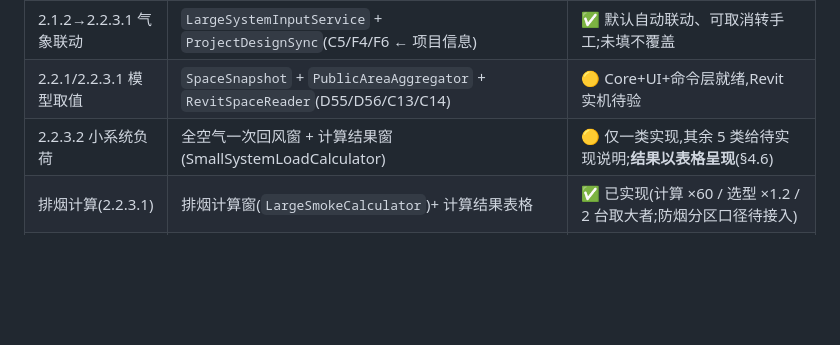
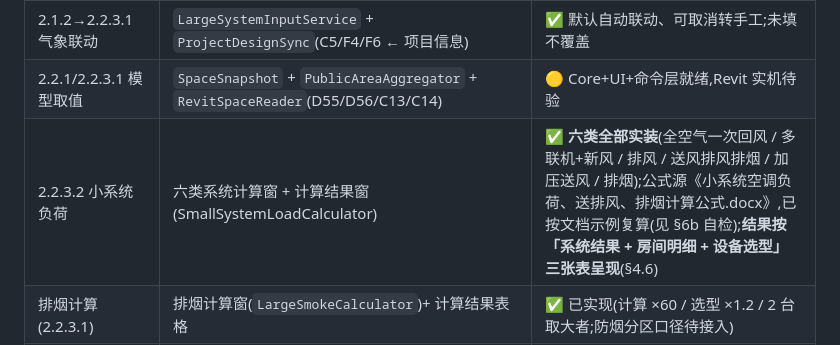
Before and after one commit to xuewei896/HVACIDA, a Markdown page: README.md, the part around the change. Rendered like a GitHub page; blank space fills up the shorter version.

```diff
--- a/README.md
+++ b/README.md
@@ -80,7 +80,7 @@ dotnet build .\HVACIDA.sln
 | 界面文案纪律 | — | **不体现公式文档单元格编号**(D55/C39/E159…):只在悬停提示里可见,计算书正文亦不含;window-smoke 有防回归扫描 |
 | 2.1.2→2.2.3.1 气象联动 | `LargeSystemInputService` + `ProjectDesignSync`(C5/F4/F6 ← 项目信息) | ✅ 默认自动联动、可取消转手工;未填不覆盖 |
 | 2.2.1/2.2.3.1 模型取值 | `SpaceSnapshot` + `PublicAreaAggregator` + `RevitSpaceReader`(D55/D56/C13/C14) | 🟡 Core+UI+命令层就绪,Revit 实机待验 |
-| 2.2.3.2 小系统负荷 | 全空气一次回风窗 + 计算结果窗(SmallSystemLoadCalculator) | 🟡 仅一类实现,其余 5 类给待实现说明;**结果以表格呈现**(§4.6) |
+| 2.2.3.2 小系统负荷 | 六类系统计算窗 + 计算结果窗(SmallSystemLoadCalculator) | ✅ **六类全部实装**(全空气一次回风 / 多联机+新风 / 排风 / 送风排风排烟 / 加压送风 / 排烟);公式源《小系统空调负荷、送排风、排烟计算公式.docx》,已按文档示例复算(见 §6b 自检);**结果按「系统结果 + 房间明细 + 设备选型」三张表呈现**(§4.6) |
 | 排烟计算(2.2.3.1) | 排烟计算窗(`LargeSmokeCalculator`)+ 计算结果表格 | ✅ 已实现(计算 ×60 / 选型 ×1.2 / 2 台取大者;防烟分区口径待接入) |
 | 焓湿图 | PsychrometricHelper(饱和分压/含湿量/焓/露点/热湿比/除热风量) | ✅ 标准公式 |
 | 2.2.4 结果管理 | TextReportGenerator(文本计算书,`%AppData%\HVACIDA\Reports`) | 🟡 文本版 |
```
Also changed, not shown: docs/UI设计规范.md (+35 -31 lines), docs/开发流程.md (+5 -4 lines).
